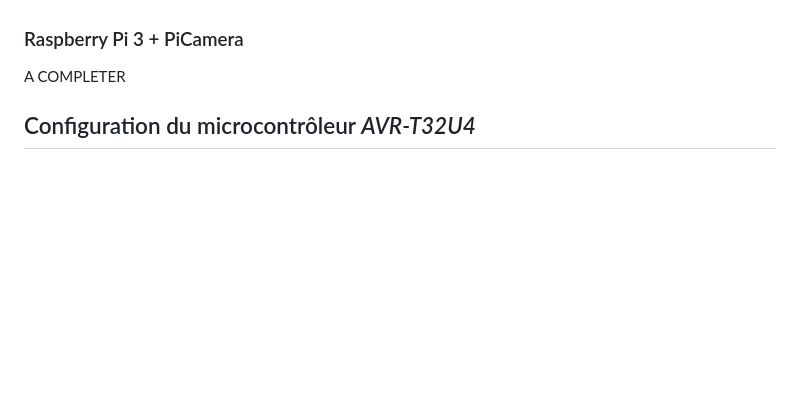
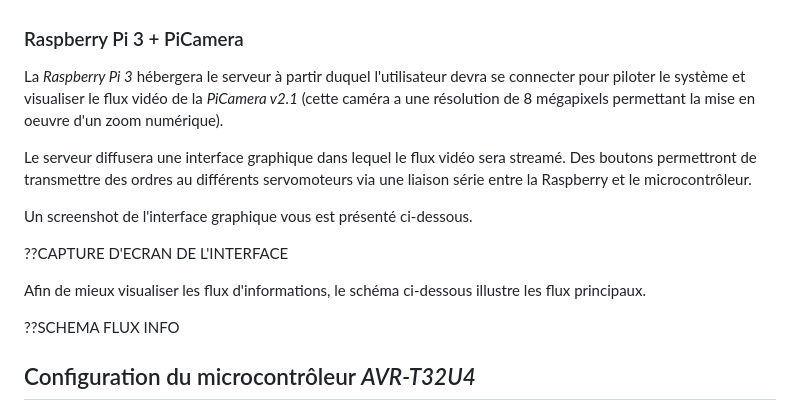
Before and after one commit to oleveque/PiWebcam, a Markdown page: README.md, the part around the change printed below. GitHub-like rendering; blank space fills up the shorter version.

```diff
--- a/README.md
+++ b/README.md
@@ -44,7 +44,18 @@ Le rôle du microcontrôleur est d'assurer le pilotage des 3 servomoteurs. Les d
 La communication entre la Raspberry et le microcontrôleur peut être assurée par différents types de liaison (I2C, SPI, UART). La liaison série UART à travers le câble USB a été retenue pour 2 raisons principales : sa facilité de mise en oeuvre et la possibilité de flasher l'*AVR-T32U4* à partir de la Raspberry.
 
 ### Raspberry Pi 3 + PiCamera
-A COMPLETER
+La *Raspberry Pi 3* hébergera le serveur à partir duquel l'utilisateur devra se connecter pour piloter le système et visualiser le flux vidéo de la *PiCamera v2.1* (cette caméra a une résolution de 8 mégapixels permettant la mise en oeuvre d'un zoom numérique).
+
+Le serveur diffusera une interface graphique dans lequel le flux vidéo sera streamé. Des boutons permettront de transmettre des ordres au différents servomoteurs via une liaison série entre la Raspberry et le microcontrôleur.
+
+Un screenshot de l'interface graphique vous est présenté ci-dessous.
+
+??CAPTURE D'ECRAN DE L'INTERFACE
+
+Afin de mieux visualiser les flux d'informations, le schéma ci-dessous illustre les flux principaux.
+
+??SCHEMA FLUX INFO
+
 
 ## Configuration du microcontrôleur *AVR-T32U4*
 Pour configurer le microcontrôleur *AVR-T32U4*, il est nécessaire de télécharger l'[IDE Arduino](https://www.arduino.cc/en/Main/Software). Il ne vous restera plus qu'à flasher la carte avec le code *.ino* disponible dans le dossier `Arduino/sketch_mar28a` (en choissisant le type de board : *Arduino Leonardo*).
```
Also changed, not shown: other parts of README.md (+3 -3 lines), Ressources/UserCase.png, Ressources/alimentation.png, Ressources/block_diagram.png, 3 other files.
